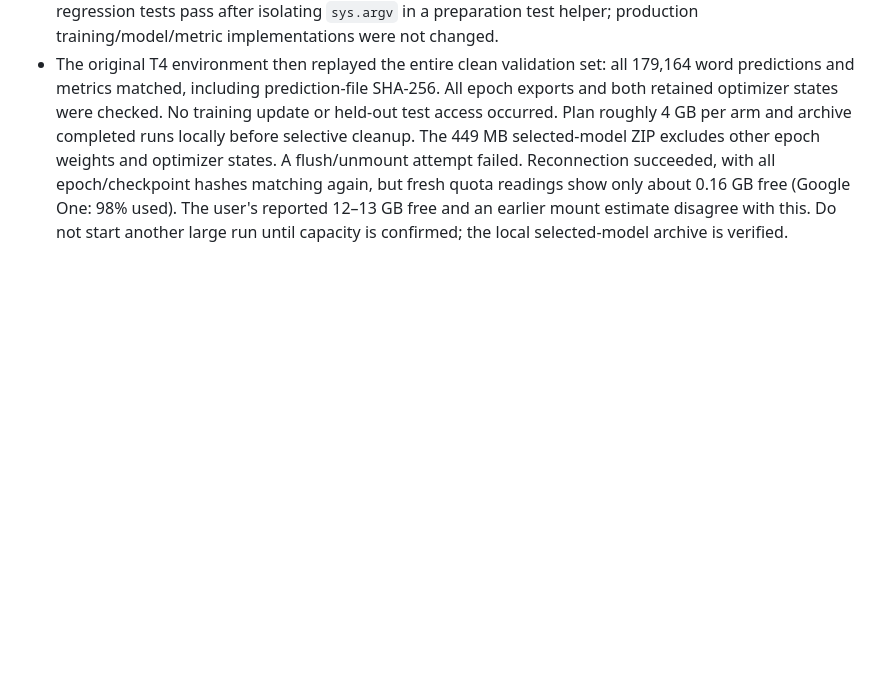
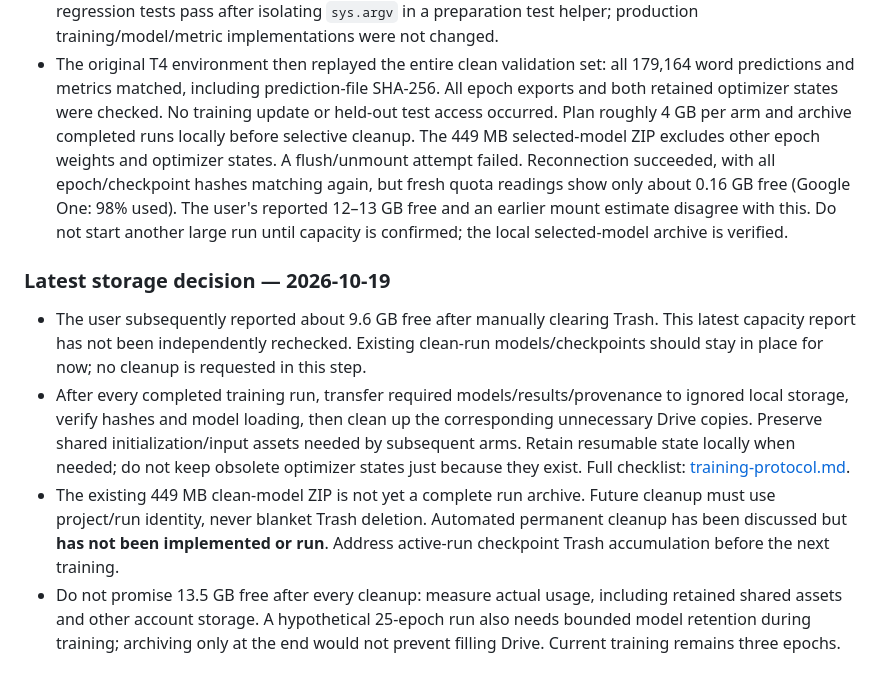
Before and after one commit to kckagancan/cmpe586-turkish-punctuation, a Markdown page: docs/project-brief.md, the part around the change. Drawn GitHub-style; blank space fills up the shorter version.

```diff
--- a/docs/project-brief.md
+++ b/docs/project-brief.md
@@ -318,3 +318,24 @@ Checked on 2026-10-17:
   about 0.16 GB free (Google One: 98% used). The user's reported 12–13 GB free and
   an earlier mount estimate disagree with this. Do not start another large run
   until capacity is confirmed; the local selected-model archive is verified.
+
+### Latest storage decision — 2026-10-19
+
+- The user subsequently reported about 9.6 GB free after manually clearing Trash.
+  This latest capacity report has not been independently rechecked. Existing
+  clean-run models/checkpoints should stay in place for now; no cleanup is
+  requested in this step.
+- After every completed training run, transfer required models/results/provenance
+  to ignored local storage, verify hashes and model loading, then clean up the
+  corresponding unnecessary Drive copies. Preserve shared initialization/input
+  assets needed by subsequent arms. Retain resumable state locally when needed;
+  do not keep obsolete optimizer states just because they exist. Full checklist:
+  [training-protocol.md](training-protocol.md#completed-run-storage-policy-agreed-2026-10-19).
+- The existing 449 MB clean-model ZIP is not yet a complete run archive. Future
+  cleanup must use project/run identity, never blanket Trash deletion. Automated
+  permanent cleanup has been discussed but **has not been implemented or run**.
+  Address active-run checkpoint Trash accumulation before the next training.
+- Do not promise 13.5 GB free after every cleanup: measure actual usage, including
+  retained shared assets and other account storage. A hypothetical 25-epoch run
+  also needs bounded model retention during training; archiving only at the end
+  would not prevent filling Drive. Current training remains three epochs.
```
Also changed, not shown: docs/training-protocol.md (+37 -7 lines).
